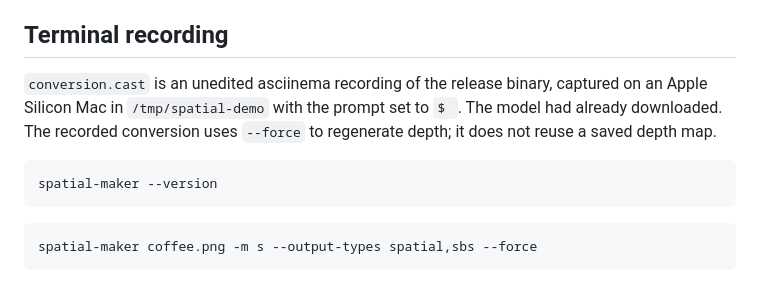
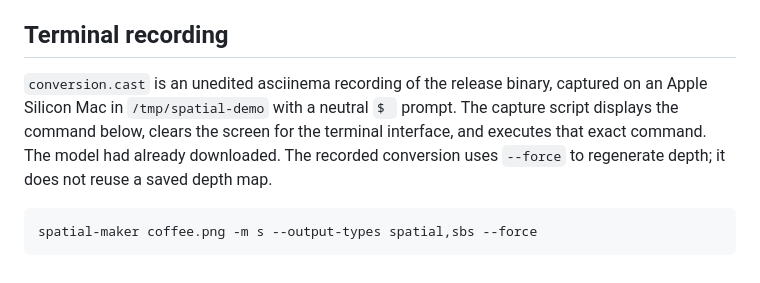
Before and after one commit to mrgnw/spatial-maker, a Markdown page: docs/media/README.md, the part around the change. Drawn GitHub-style.

Commit message:
docs: recapture conversion with a clean terminal canvas
Co-Authored-By: Claude Opus 5.5 <noreply@anthropic.com>

````diff
--- a/docs/media/README.md
+++ b/docs/media/README.md
@@ -22,11 +22,7 @@ This writes `/tmp/spatial-demo/coffee-spatial.png` and `/tmp/spatial-demo/coffee
 
 ## Terminal recording
 
-`conversion.cast` is an unedited asciinema recording of the release binary, captured on an Apple Silicon Mac in `/tmp/spatial-demo` with the prompt set to `$ `. The model had already downloaded. The recorded conversion uses `--force` to regenerate depth; it does not reuse a saved depth map.
-
-```sh
-spatial-maker --version
-```
+`conversion.cast` is an unedited asciinema recording of the release binary, captured on an Apple Silicon Mac in `/tmp/spatial-demo` with a neutral `$ ` prompt. The capture script displays the command below, clears the screen for the terminal interface, and executes that exact command. The model had already downloaded. The recorded conversion uses `--force` to regenerate depth; it does not reuse a saved depth map.
 
 ```sh
 spatial-maker coffee.png -m s --output-types spatial,sbs --force
````
Also changed, not shown: docs/media/conversion.gif, 1 other file.
